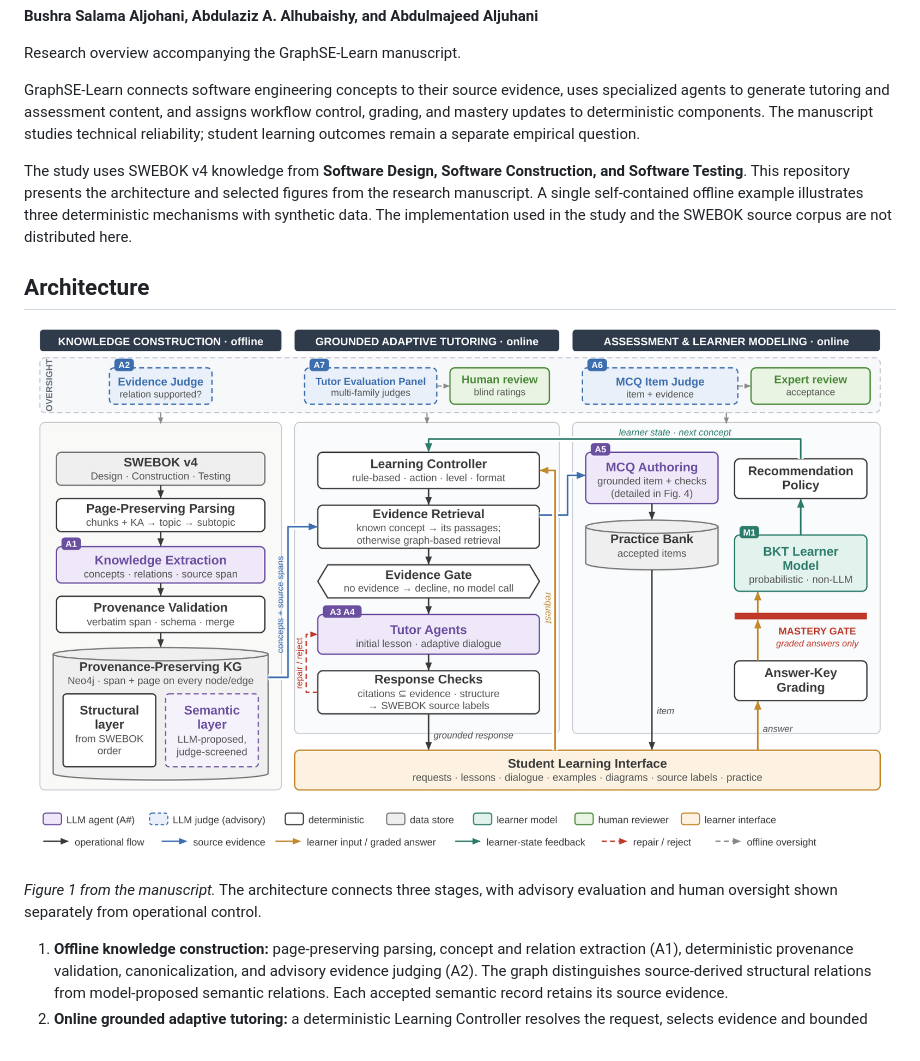
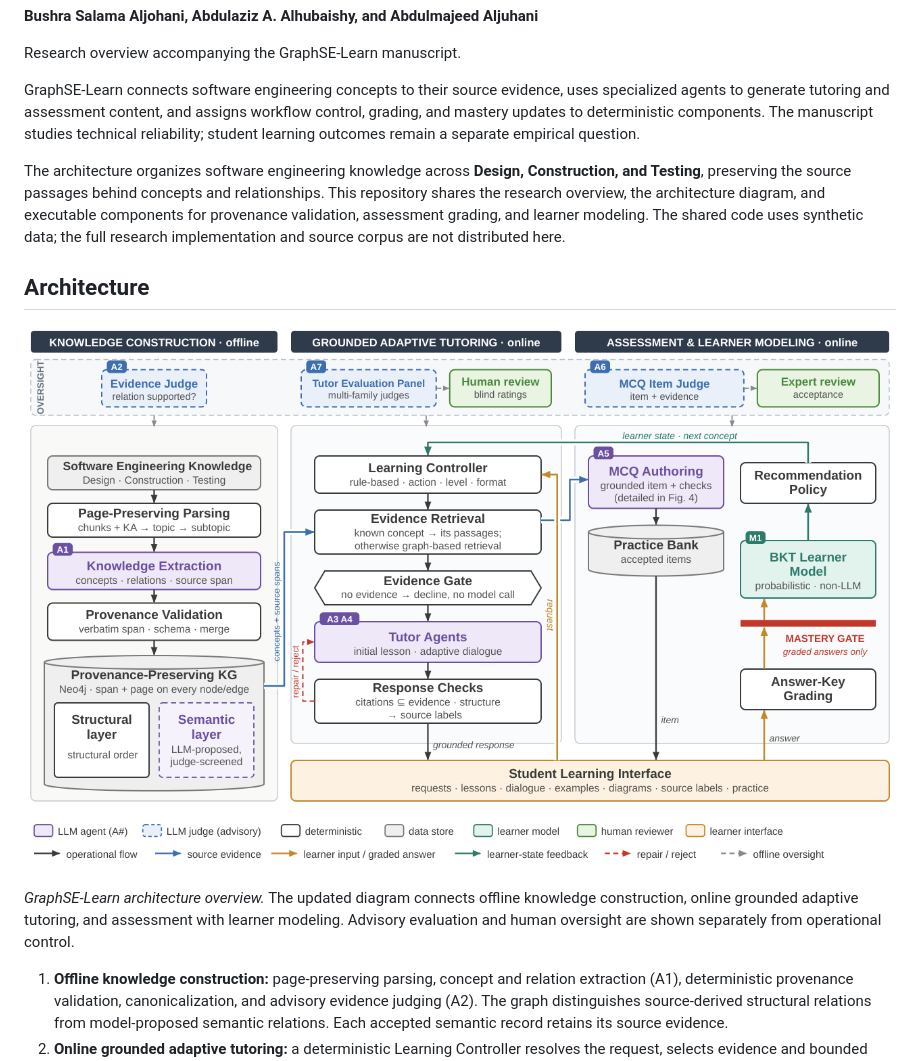
Before and after one commit to bushra-aljohani/GraphSE-Learn-Design-and-Evaluation-of-an-Evidence-Grounded-Agentic-GraphRAG-System-for-SE, a Markdown page: README.md, the part around one of its changes. Drawn GitHub-style; pictures changed too: docs/figures/fig1-overview.png.

Commit message:
Update research overview and replace architecture figure

```diff
--- a/README.md
+++ b/README.md
@@ -8,13 +8,13 @@ Research overview accompanying the GraphSE-Learn manuscript.
 
 GraphSE-Learn connects software engineering concepts to their source evidence, uses specialized agents to generate tutoring and assessment content, and assigns workflow control, grading, and mastery updates to deterministic components. The manuscript studies technical reliability; student learning outcomes remain a separate empirical question.
 
-The study uses SWEBOK v4 knowledge from **Software Design, Software Construction, and Software Testing**. This repository presents the architecture and selected figures from the research manuscript. A single self-contained offline example illustrates three deterministic mechanisms with synthetic data. The implementation used in the study and the SWEBOK source corpus are not distributed here.
+The architecture organizes software engineering knowledge across **Design, Construction, and Testing**, preserving the source passages behind concepts and relationships. This repository shares the research overview, the architecture diagram, and executable components for provenance validation, assessment grading, and learner modeling. The shared code uses synthetic data; the full research implementation and source corpus are not distributed here.
 
 ## Architecture
 
 ![Figure 1. GraphSE-Learn architecture overview](docs/figures/fig1-overview.png)
 
-*Figure 1 from the manuscript.* The architecture connects three stages, with advisory evaluation and human oversight shown separately from operational control.
+*GraphSE-Learn architecture overview.* The updated diagram connects offline knowledge construction, online grounded adaptive tutoring, and assessment with learner modeling. Advisory evaluation and human oversight are shown separately from operational control.
 
 1. **Offline knowledge construction:** page-preserving parsing, concept and relation extraction (A1), deterministic provenance validation, canonicalization, and advisory evidence judging (A2). The graph distinguishes source-derived structural relations from model-proposed semantic relations. Each accepted semantic record retains its source evidence.
 2. **Online grounded adaptive tutoring:** a deterministic Learning Controller resolves the request, selects evidence and bounded context, invokes the Initial Tutor (A3) or Adaptive Dialogue Tutor (A4), and checks response structure and citation references. A known concept resolves directly to its source passages; open queries can use concept matching, graph traversal, ranking, and provenance lookup.
```
Also changed, not shown: other parts of README.md (+3 -15 lines), docs/figures/fig3-tutoring-turn.png (deleted), docs/figures/fig5-mastery-loop.png (deleted), docs/figures/fig6-evaluation.png (deleted), 1 other file.
